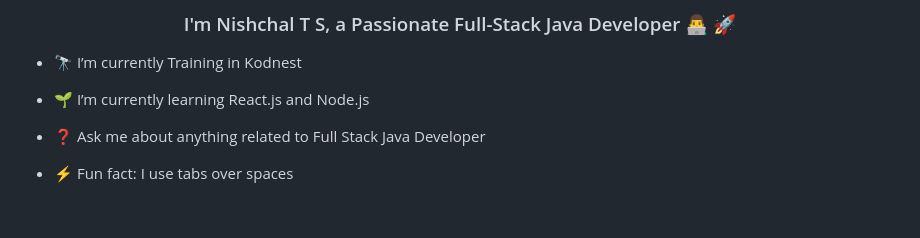
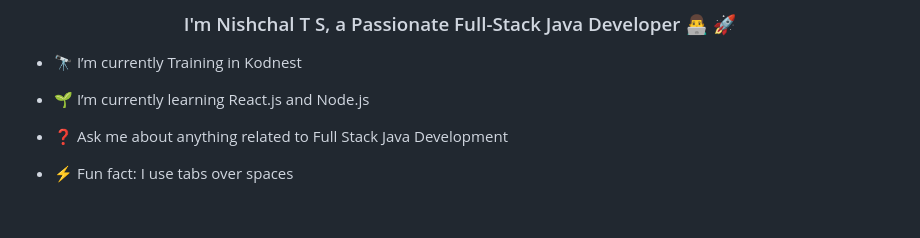
Before and after one commit to NishchalTharayil/NishchalTharayil, a Markdown page: README.md, the part around the change. Drawn GitHub-style.

```diff
--- a/README.md
+++ b/README.md
@@ -12,7 +12,7 @@
 - 🌱 I’m currently learning React.js and Node.js
 
 
-- ❓ Ask me about anything related to Full Stack Java Developer
+- ❓ Ask me about anything related to Full Stack Java Development
 
 
 - ⚡ Fun fact: I use tabs over spaces
```
